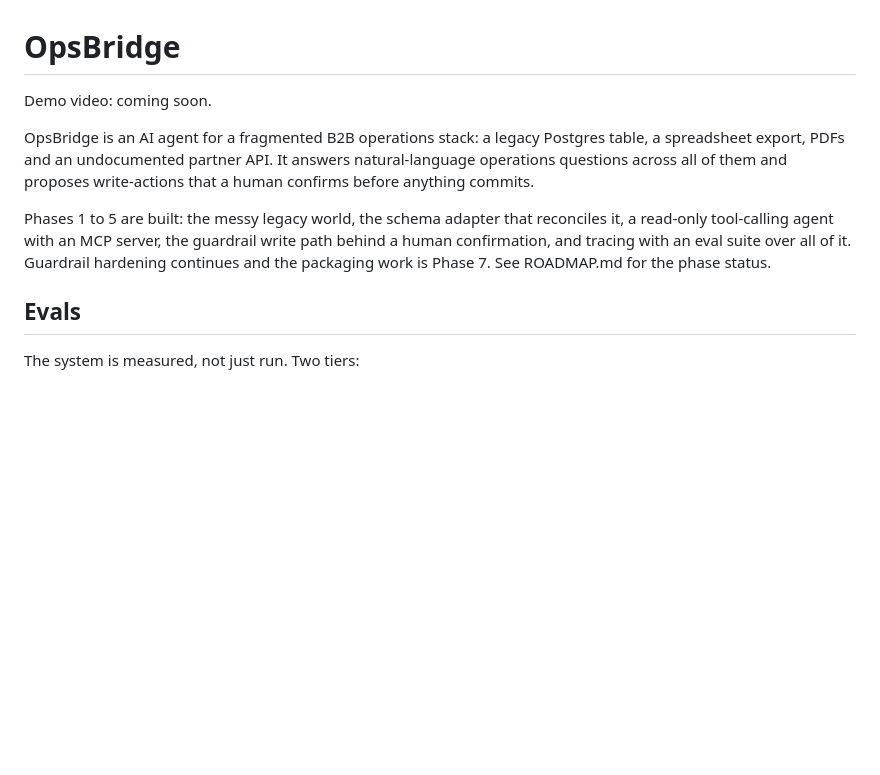
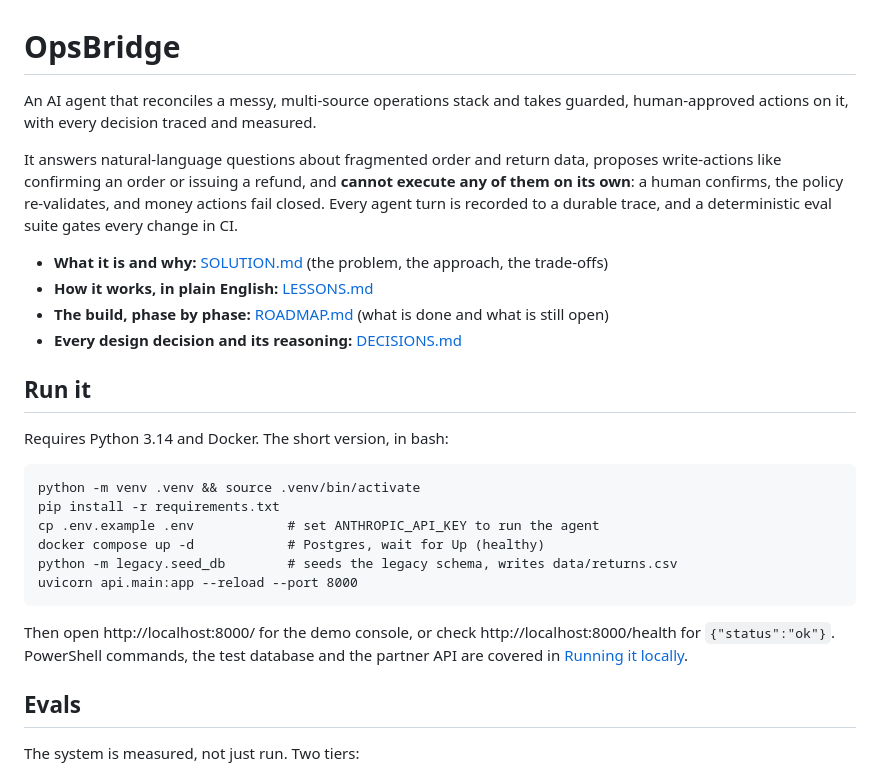
Before and after one commit to okaforpascal400/opsbridge, a Markdown page: README.md, the part around the change. Drawn GitHub-style; blank space fills up the shorter version.

Commit message:
docs: polish README front door - quickstart, honest phase status, lead with the safety story

````diff
--- a/README.md
+++ b/README.md
@@ -1,17 +1,35 @@
 # OpsBridge
 
-Demo video: coming soon.
-<!-- demo video link goes here once it is recorded (Phase 7) -->
+An AI agent that reconciles a messy, multi-source operations stack and takes
+guarded, human-approved actions on it, with every decision traced and measured.
 
-OpsBridge is an AI agent for a fragmented B2B operations stack: a legacy Postgres
-table, a spreadsheet export, PDFs and an undocumented partner API. It answers
-natural-language operations questions across all of them and proposes write-actions
-that a human confirms before anything commits.
+It answers natural-language questions about fragmented order and return data,
+proposes write-actions like confirming an order or issuing a refund, and
+**cannot execute any of them on its own**: a human confirms, the policy
+re-validates, and money actions fail closed. Every agent turn is recorded to a
+durable trace, and a deterministic eval suite gates every change in CI.
 
-Phases 1 to 5 are built: the messy legacy world, the schema adapter that reconciles it, a
-read-only tool-calling agent with an MCP server, the guardrail write path behind a human
-confirmation, and tracing with an eval suite over all of it. Guardrail hardening continues
-and the packaging work is Phase 7. See ROADMAP.md for the phase status.
+- **What it is and why:** [SOLUTION.md](SOLUTION.md) (the problem, the approach, the trade-offs)
+- **How it works, in plain English:** [LESSONS.md](LESSONS.md)
+- **The build, phase by phase:** [ROADMAP.md](ROADMAP.md) (what is done and what is still open)
+- **Every design decision and its reasoning:** [DECISIONS.md](DECISIONS.md)
+
+## Run it
+
+Requires Python 3.14 and Docker. The short version, in bash:
+
+```
+python -m venv .venv && source .venv/bin/activate
+pip install -r requirements.txt
+cp .env.example .env            # set ANTHROPIC_API_KEY to run the agent
+docker compose up -d            # Postgres, wait for Up (healthy)
+python -m legacy.seed_db        # seeds the legacy schema, writes data/returns.csv
+uvicorn api.main:app --reload --port 8000
+```
+
+Then open http://localhost:8000/ for the demo console, or check
+http://localhost:8000/health for `{"status":"ok"}`. PowerShell commands, the test
+database and the partner API are covered in [Running it locally](#running-it-locally).
 
 ## Evals
 
````
